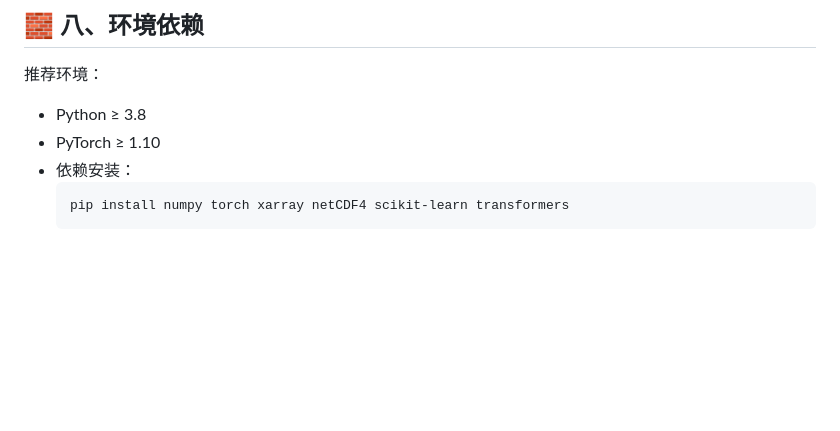
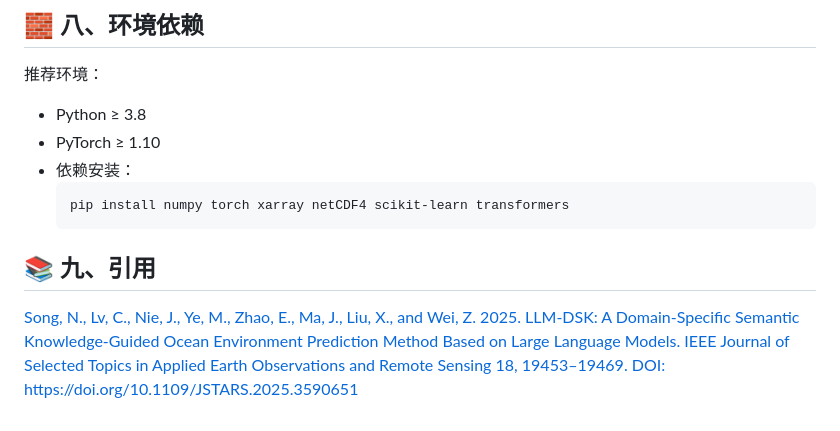
Before and after one commit to OUC-KDD/book, a Markdown page: Chapter-02/README.md, the part around the change. GitHub-like rendering; blank space fills up the shorter version.

````diff
--- a/Chapter-02/README.md
+++ b/Chapter-02/README.md
@@ -166,3 +166,7 @@ llama_model()
   ```bash
   pip install numpy torch xarray netCDF4 scikit-learn transformers
   ```
+
+## 📚 九、引用
+
+[Song, N., Lv, C., Nie, J., Ye, M., Zhao, E., Ma, J., Liu, X., and Wei, Z. 2025. LLM-DSK: A Domain-Specific Semantic Knowledge-Guided Ocean Environment Prediction Method Based on Large Language Models. IEEE Journal of Selected Topics in Applied Earth Observations and Remote Sensing 18, 19453–19469. DOI: https://doi.org/10.1109/JSTARS.2025.3590651](https://ieeexplore.ieee.org/document/11083757)
````
Also changed, not shown: Chapter-01/README.md (+7 -0 lines), Chapter-03/README.md (+5 -0 lines).
